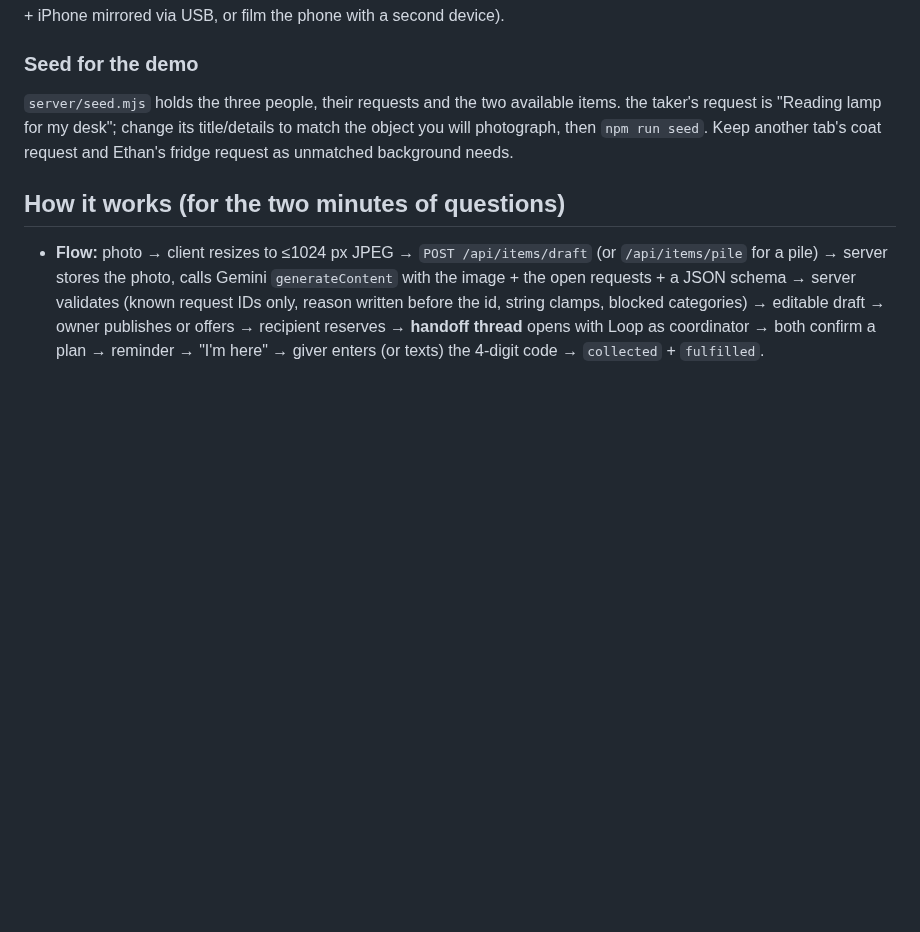
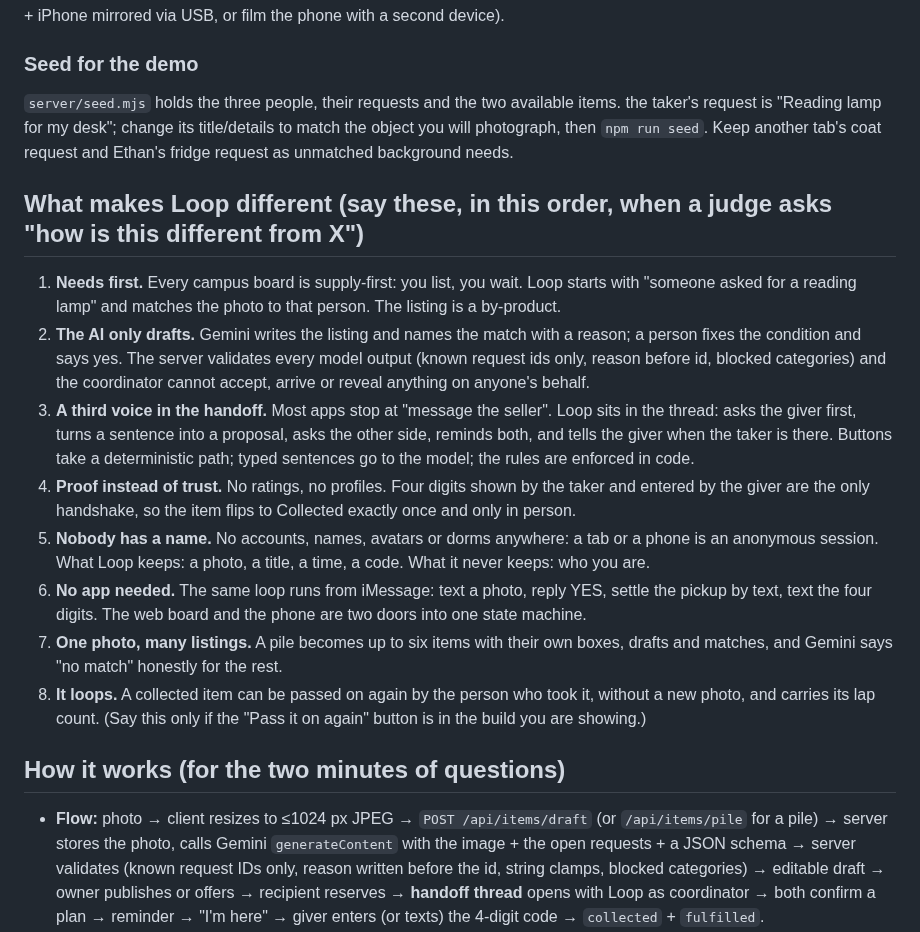
Before and after one commit to ethan-rong/loop, a Markdown page: submission/DEMO.md, the part around the change. GitHub-like rendering; blank space fills up the shorter version.

Commit message:
docs: the eight distinctions for judges

```diff
--- a/submission/DEMO.md
+++ b/submission/DEMO.md
@@ -40,6 +40,17 @@ Rehearse with a timer three times. Cut words, not steps. Record phone and screen
 ### Seed for the demo
 `server/seed.mjs` holds the three people, their requests and the two available items. the taker's request is "Reading lamp for my desk"; change its title/details to match the object you will photograph, then `npm run seed`. Keep another tab's coat request and Ethan's fridge request as unmatched background needs.
 
+## What makes Loop different (say these, in this order, when a judge asks "how is this different from X")
+
+1. **Needs first.** Every campus board is supply-first: you list, you wait. Loop starts with "someone asked for a reading lamp" and matches the photo to that person. The listing is a by-product.
+2. **The AI only drafts.** Gemini writes the listing and names the match with a reason; a person fixes the condition and says yes. The server validates every model output (known request ids only, reason before id, blocked categories) and the coordinator cannot accept, arrive or reveal anything on anyone's behalf.
+3. **A third voice in the handoff.** Most apps stop at "message the seller". Loop sits in the thread: asks the giver first, turns a sentence into a proposal, asks the other side, reminds both, and tells the giver when the taker is there. Buttons take a deterministic path; typed sentences go to the model; the rules are enforced in code.
+4. **Proof instead of trust.** No ratings, no profiles. Four digits shown by the taker and entered by the giver are the only handshake, so the item flips to Collected exactly once and only in person.
+5. **Nobody has a name.** No accounts, names, avatars or dorms anywhere: a tab or a phone is an anonymous session. What Loop keeps: a photo, a title, a time, a code. What it never keeps: who you are.
+6. **No app needed.** The same loop runs from iMessage: text a photo, reply YES, settle the pickup by text, text the four digits. The web board and the phone are two doors into one state machine.
+7. **One photo, many listings.** A pile becomes up to six items with their own boxes, drafts and matches, and Gemini says "no match" honestly for the rest.
+8. **It loops.** A collected item can be passed on again by the person who took it, without a new photo, and carries its lap count. (Say this only if the "Pass it on again" button is in the build you are showing.)
+
 ## How it works (for the two minutes of questions)
 
 - **Flow:** photo → client resizes to ≤1024 px JPEG → `POST /api/items/draft` (or `/api/items/pile` for a pile) → server stores the photo, calls Gemini `generateContent` with the image + the open requests + a JSON schema → server validates (known request IDs only, reason written before the id, string clamps, blocked categories) → editable draft → owner publishes or offers → recipient reserves → **handoff thread** opens with Loop as coordinator → both confirm a plan → reminder → "I'm here" → giver enters (or texts) the 4-digit code → `collected` + `fulfilled`.
```
